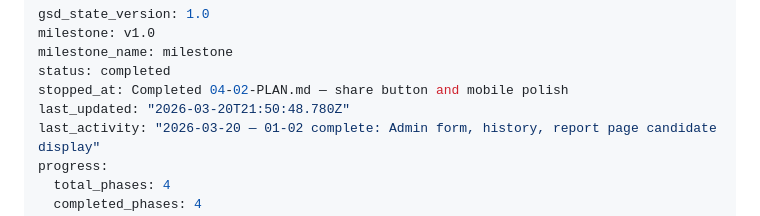
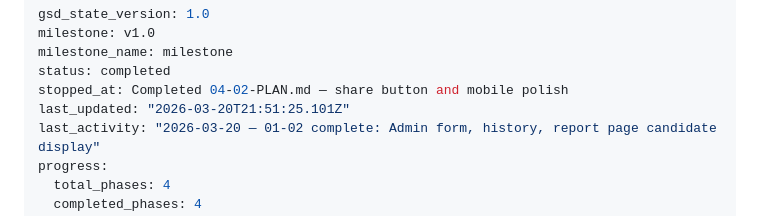
Before and after one commit to landlineleem/campaign-hype, a Markdown page: .planning/STATE.md, the part around the change. Rendered like a GitHub page.

```diff
--- a/.planning/STATE.md
+++ b/.planning/STATE.md
@@ -4,7 +4,7 @@ milestone: v1.0
 milestone_name: milestone
 status: completed
 stopped_at: Completed 04-02-PLAN.md — share button and mobile polish
-last_updated: "2026-03-20T21:50:48.780Z"
+last_updated: "2026-03-20T21:51:25.101Z"
 last_activity: "2026-03-20 — 01-02 complete: Admin form, history, report page candidate display"
 progress:
   total_phases: 4
```
